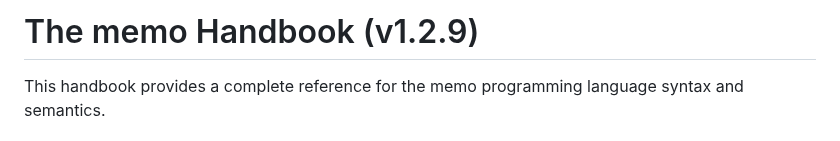
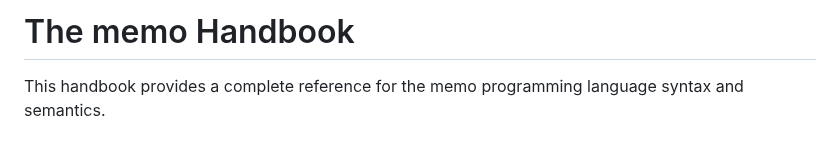
Before and after one commit to kach/memo, a Markdown page: Handbook.md, the part around the change. Rendered like a GitHub page.

Commit message:
Update handbook title by removing version number
Removed version number from the handbook title.

```diff
--- a/Handbook.md
+++ b/Handbook.md
@@ -1,4 +1,4 @@
-# The memo Handbook (v1.2.9)
+# The memo Handbook
 
 This handbook provides a complete reference for the memo programming language syntax and semantics.
 
```
